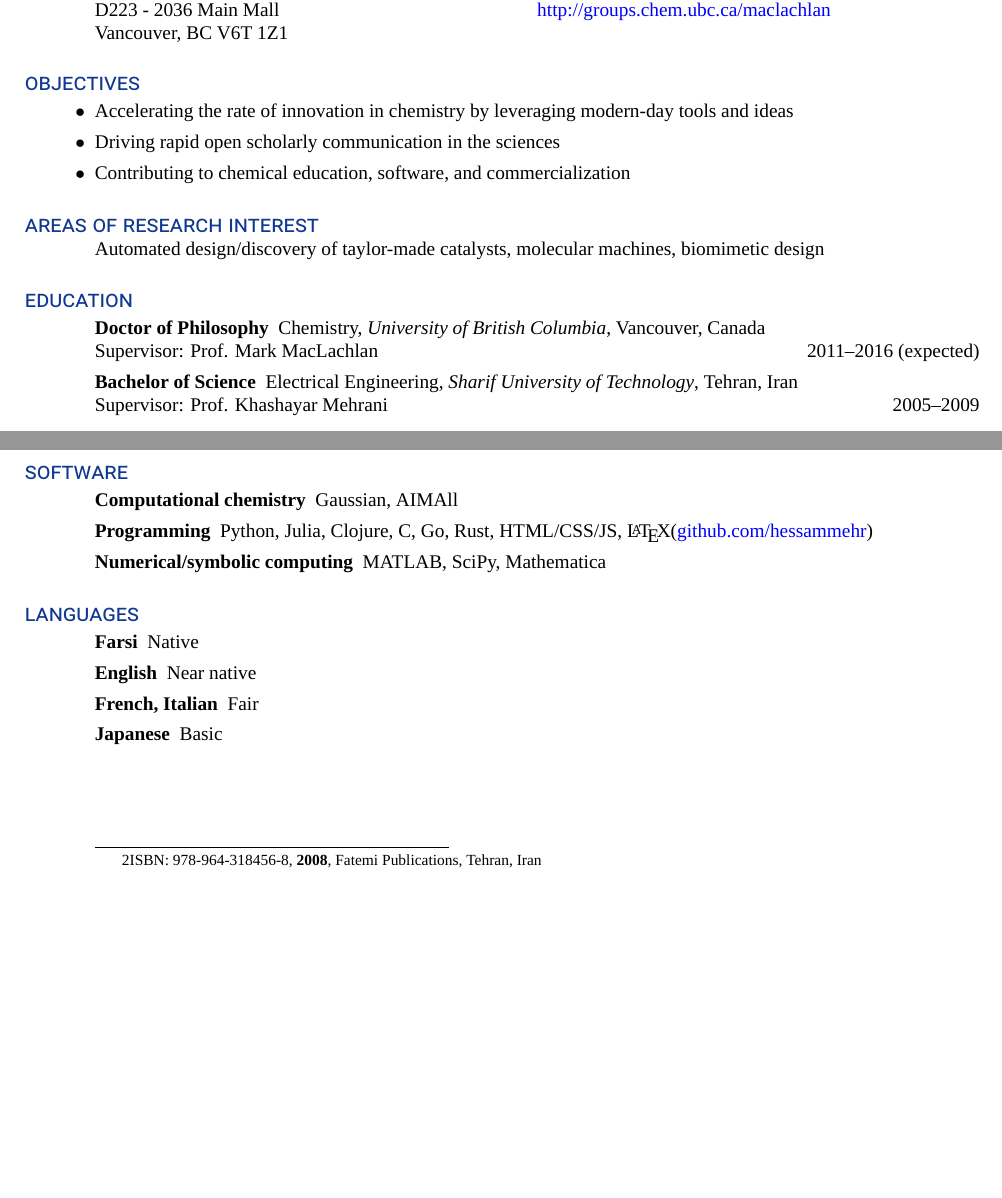
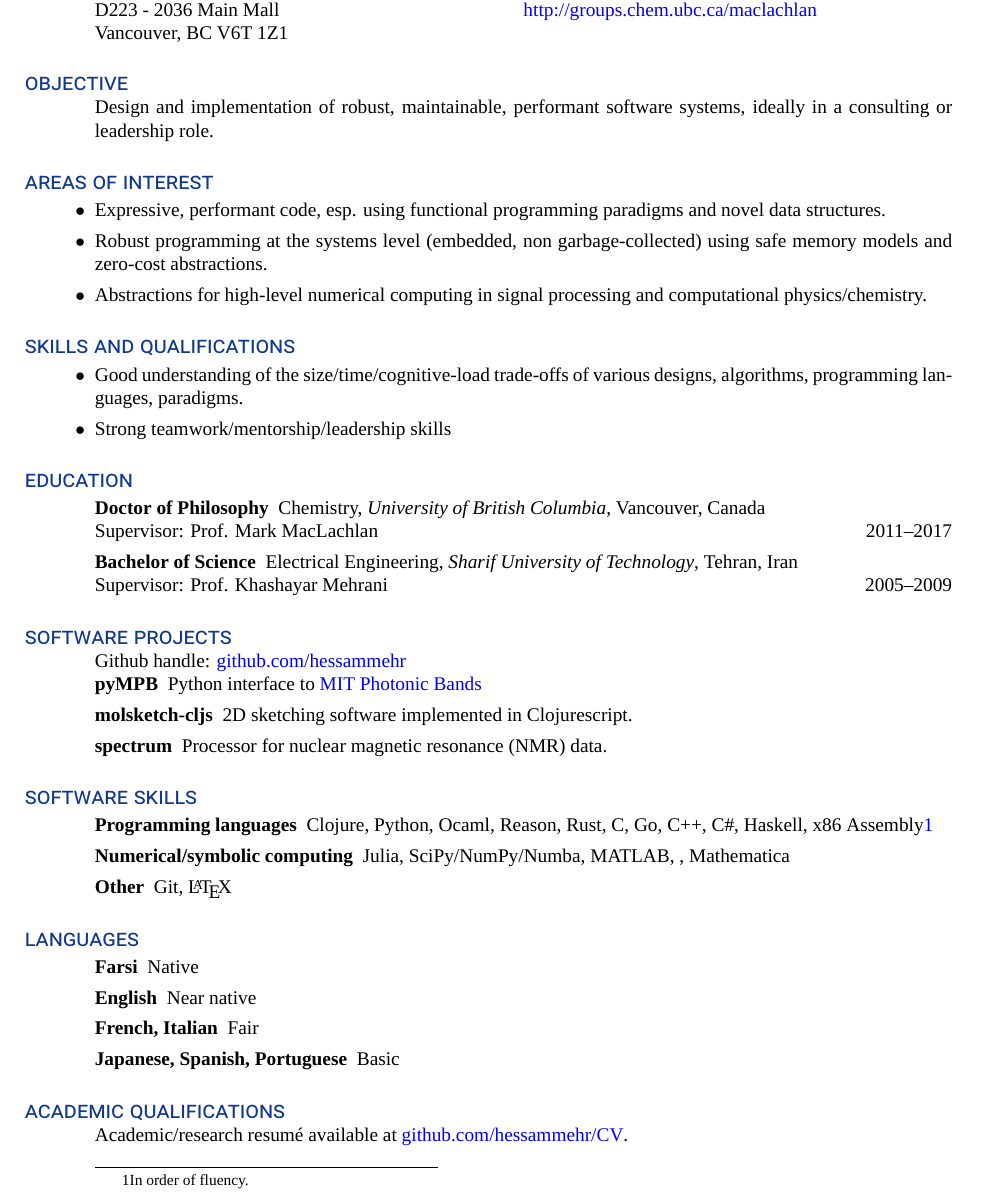
Before and after one commit to hessammehr/CV, a LaTeX CV (myCV.tex): two parts of pages 1 and 2 of 2 before the commit and part of the page after it, the two joined at a grey line, cut so that both start at the same text, the shorter picture padded with empty space. Compiled offline with XeLaTeX; a missing font is replaced by an installed copy or a similar font.

Commit message:
Added skills sections.

```diff
--- a/myCV.tex
+++ b/myCV.tex
@@ -6,7 +6,7 @@
 \usepackage[bookmarks, colorlinks, breaklinks, pdftitle={S. Hessam M. Mehr, CV},pdfauthor={S. Hessam M. Mehr}]{hyperref}
 \hypersetup{linkcolor=blue,citecolor=blue,filecolor=black,urlcolor=blue}
 
-\usepackage[tmargin=2.5cm,bmargin=2cm,lmargin=2cm,rmargin=3.5cm]{geometry}
+\usepackage[tmargin=2.5cm,bmargin=2cm,lmargin=2cm,rmargin=4cm]{geometry}
 
 \usepackage{multicol,fontspec,color,xltxtra,footmisc,enumitem}
 \definecolor{myblue}{rgb}{0.059,0.220,0.570}
@@ -49,20 +49,32 @@
 
 
 
-\section{objectives}
+\section{objective}
+Design and implementation of robust, maintainable, performant software systems, ideally in a consulting or leadership role.
+
+\section{areas of interest}
+\renewcommand{\labelitemi}{$\bullet$}
 \begin{itemize}
-\renewcommand{\labelitemi}{$\bullet$}
-\item Accelerating the rate of innovation in chemistry by leveraging modern-day tools and ideas
-\item Driving rapid open scholarly communication in the sciences
-\item Contributing to chemical education, software, and commercialization
+\item Expressive, performant code, esp. using functional programming paradigms and novel data structures.
+\item Robust programming at the systems level (embedded, non garbage-collected) using safe memory models and zero-cost abstractions.
+\item Abstractions for high-level numerical computing in signal processing and computational physics/chemistry.
 \end{itemize}
 
-\section{areas of research interest}
-Automated design/discovery of taylor-made catalysts, molecular machines, biomimetic design
+\section{skills and qualifications}
+\begin{itemize}
+\item Good understanding of the size/time/cognitive-load trade-offs of various designs, algorithms, programming languages, paradigms.
+\item Strong teamwork/mentorship/leadership skills
+\end{itemize}
 
 \section{education}
 \begin{description}
-\item [Doctor of Philosophy] Chemistry, \emph{University of British Columbia}, Vancouver, Canada   \\ Supervisor: Prof. Mark MacLachlan \hspace{\fill} 2011–2016 (expected)
+\item [Doctor of Philosophy] Chemistry, \emph{University of British Columbia}, Vancouver, Canada   \\ Supervisor: Prof. Mark MacLachlan \hspace{\fill} 2011–2017
 \item [Bachelor of Science] Electrical Engineering, \emph{Sharif University of Technology}, Tehran, Iran \\ Supervisor: Prof. Khashayar Mehrani \hspace\fill 2005–2009
 \end{description}
 
+\section{software projects}
+Github handle: \href{https://github.com/hessammehr}{github.com/hessammehr}
+\begin{description}
+\item[pyMPB] Python interface to \href{http://ab-initio.mit.edu/wiki/index.php/MIT_Photonic_Bands}{MIT Photonic Bands}
+\item[molsketch-cljs] 2D sketching software implemented in Clojurescript.
+\item[spectrum] Processor for nuclear magnetic resonance (NMR) data.
@@ -81,2 +81,3 @@ Automated design/discovery of taylor-made catalysts, molecular machines, biomime
 \end{description}
 
+\section{software skills}
@@ -107 +84,0 @@ Monte Carlo simulation of DNA damage by gamma rays
-\item[Mathematical illustrator] Shahshahani, S. M. ``Calculus'' (in Farsi) \footnote{\addfontfeatures{Numbers=Lining} ISBN: 978-964-318456-8, \textbf{2008}, Fatemi Publications, Tehran, Iran}
@@ -128,8 +85,6 @@ Monte Carlo simulation of DNA damage by gamma rays
-\section{software}
-\begin{description}
-\item[Computational chemistry] Gaussian, AIMAll
-\item[Programming] Python, Julia, Clojure, C, Go, Rust, HTML/CSS/JS, \LaTeX (\href{https://github.com/hessammehr}{github.com/hessammehr})
-\item[Numerical/symbolic computing] MATLAB, SciPy, Mathematica
+\item[Programming languages] Clojure, Python, Ocaml, Reason, Rust, C, Go, C++, C\#, Haskell, x86 Assembly\footnote{In order of fluency.}
+\item[Numerical/symbolic computing] Julia, SciPy/NumPy/Numba, MATLAB, , Mathematica
+\item[Other] Git, \LaTeX
 \end{description}
 
 \section{languages}
@@ -137,8 +92,11 @@ Monte Carlo simulation of DNA damage by gamma rays
 \item[Farsi] Native
 \item[English] Near native
 \item[French, Italian] Fair
-\item[Japanese] Basic
+\item[Japanese, Spanish, Portuguese] Basic
 \end{description}
+
+\section{academic qualifications}
+Academic/research resumé available at \href{https://github.com/hessammehr/CV/raw/master/myCV.pdf}{github.com/hessammehr/CV}.
 \end{resume}
 \end{document}
 
```
Also changed, not shown: myCV.pdf, myCV.tex (55 more changed lines).
